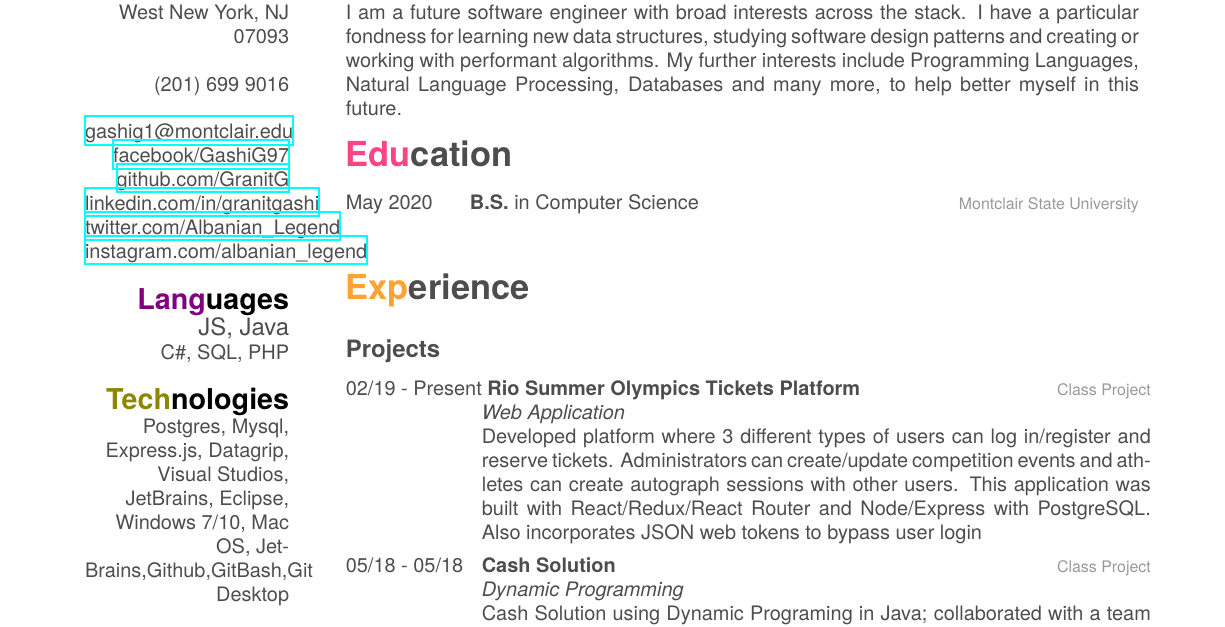
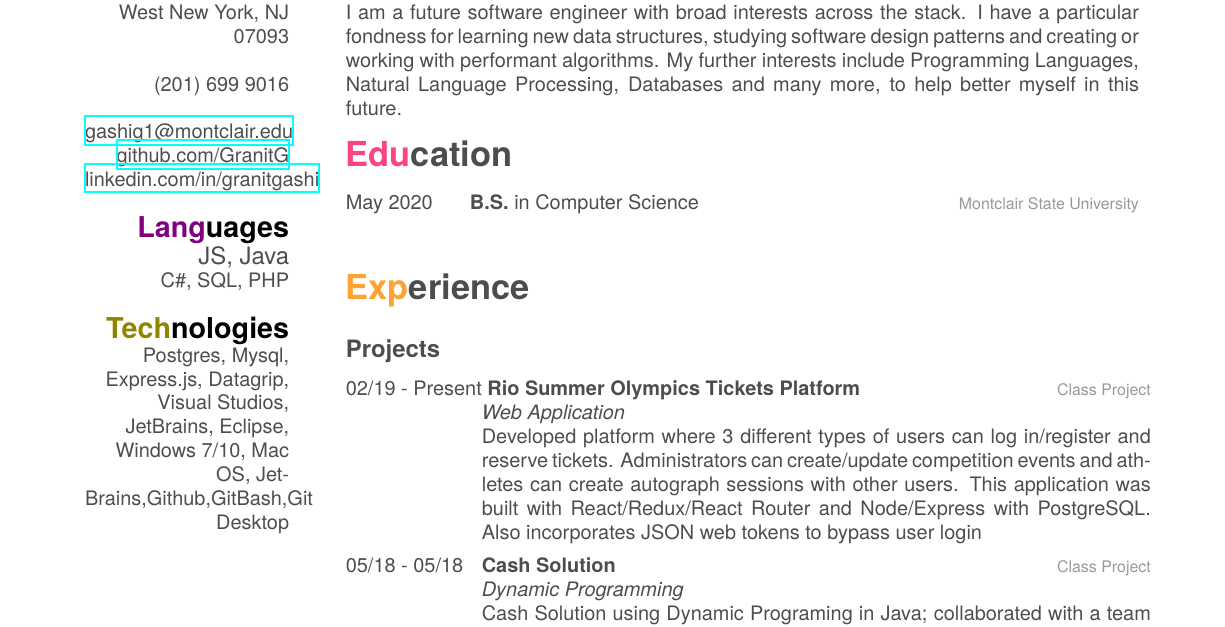
Before and after one commit to GranitG/Granit-Gashi-Resume, a LaTeX CV (GranitGashiResume.tex): part of the page, cut so that both start at the same text. Compiled offline with XeLaTeX; a missing font is replaced by an installed copy or a similar font.

Commit message:
updated socials

```diff
--- a/GranitGashiResume.tex
+++ b/GranitGashiResume.tex
@@ -17,11 +17,8 @@ West New York, NJ 07093
 ~
 \href{mailto:gashig1@montclair.edu}{gashig1@montclair.edu}
 %\href{http://www.smith.com}{http://www.smith.com}
-\href{https://www.facebook.com/GashiG97}{facebook/GashiG97}
 \href{https://github.com/GranitG}{github.com/GranitG}
 \href{https://www.linkedin.com/in/granitgashi/}{linkedin.com/in/granitgashi}
-\href{https://twitter.com/Albanian\_Legend}{twitter.com/Albanian\_Legend}
-\href{https://www.instagram.com/albanian\_legend/}{instagram.com/albanian\_legend}
 \section{\color{violet}Lang\color{black}uages}
 %\centering
 {\large JS, Java}
```
Also changed, not shown: GranitGashiResume.pdf, 2 other files.
